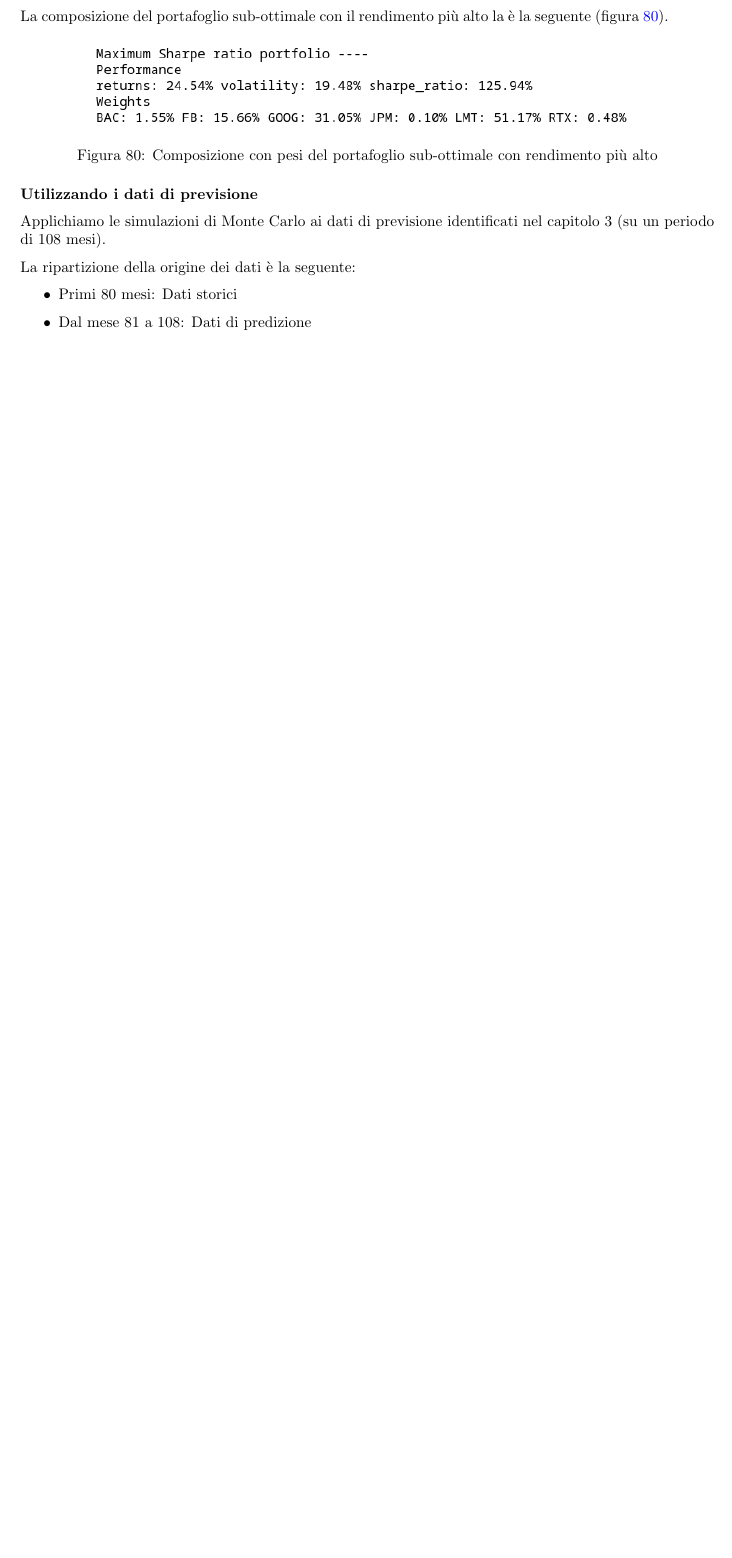
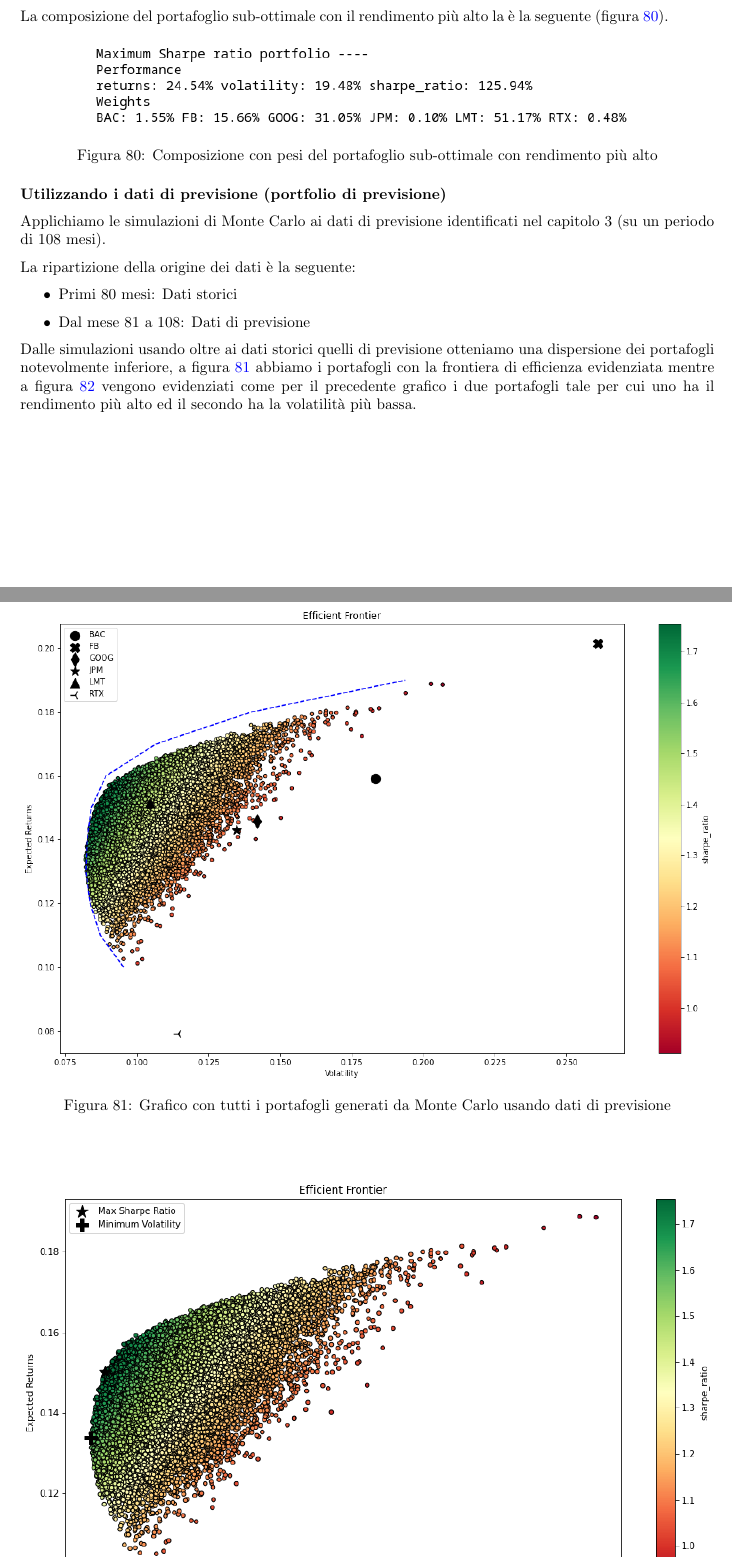
Before and after one commit to tommcamm/BISF-Project, a LaTeX document (relazione/relazione.tex, which reads relazione/6-costruzione-portfolio.tex): part of page 37 of 38 before the commit and two parts of pages 37 and 38 of 40 after it, the two joined at a grey line, cut so that both start at the same text, the shorter picture padded with empty space. Compiled offline with pdfLaTeX.

Commit message:
portfolio opt. completato monte carlo

```diff
--- a/relazione/6-costruzione-portfolio.tex
+++ b/relazione/6-costruzione-portfolio.tex
@@ -50,12 +50,21 @@ La composizione del portafoglio sub-ottimale con il rendimento più alto la è l
     \label{fig:pf_optimal_rd}
 \end{figure}
 
-\textbf{Utilizzando i dati di previsione}
+\textbf{Utilizzando i dati di previsione (portfolio di previsione)}
 
 Applichiamo le simulazioni di Monte Carlo ai dati di previsione identificati nel capitolo 3 (su un periodo di 108 mesi).
 
 La ripartizione della origine dei dati è la seguente:
 \begin{itemize}
     \item Primi 80 mesi: Dati storici
-    \item Dal mese 81 a 108: Dati di predizione
+    \item Dal mese 81 a 108: Dati di previsione
 \end{itemize}
+
+Dalle simulazioni usando oltre ai dati storici quelli di previsione otteniamo una dispersione dei portafogli notevolmente inferiore, a figura \ref{fig:prev_monte_carlo_1}
+abbiamo i portafogli con la frontiera di efficienza evidenziata mentre a figura \ref{fig:prev_monte_carlo_2} vengono evidenziati come per il precedente grafico i due portafogli tale
+per cui uno ha il rendimento più alto ed il secondo ha la volatilità più bassa.
+
+\begin{figure}[p]
+    \centering
+    \includegraphics[width=1\textwidth]{portfolio_monte_carlo_prev_1.png}
+    \caption{Grafico con tutti i portafogli generati da Monte Carlo usando dati di previsione}
@@ -61,0 +78,4 @@ La ripartizione della origine dei dati è la seguente:
+    \label{fig:prev_monte_carlo_2}
+\end{figure}
+
+\pagebreak
```
Also changed, not shown: relazione/images/portfolio_monte_carlo_prev_1.png (added), relazione/images/portfolio_monte_carlo_prev_2.png (added), relazione/images/portfolio_optimal_pr.png (added), relazione/relazione.pdf, relazione/6-costruzione-portfolio.tex (20 more changed lines), 1 other file.
